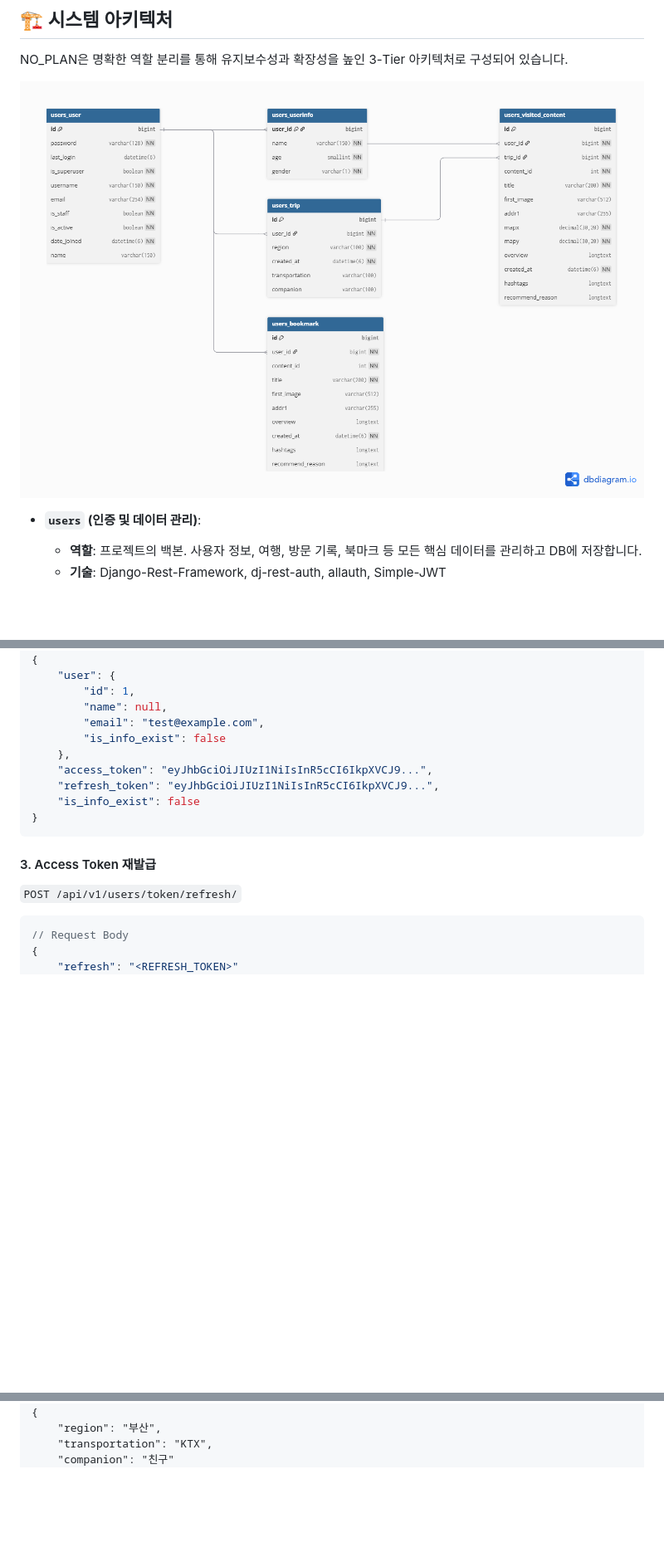
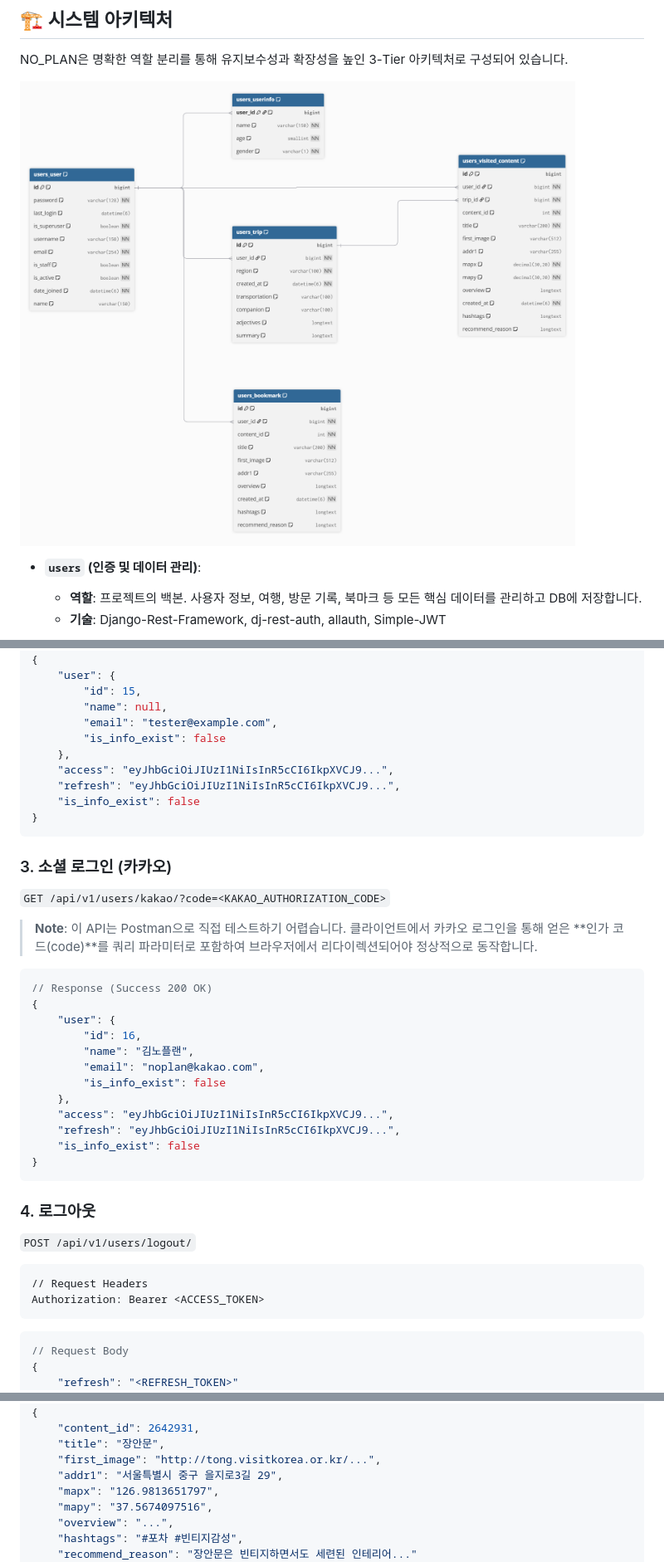
Before and after one commit to hjk2132/NO_PLAN, a Markdown page: README.md, 3 parts joined by grey strips. Shown: that part at 83% size. Drawn GitHub-style; pictures changed too: Assets/db_diagram.png; blank space fills up the shorter version.

Commit message:
Fix: README.md 갱신 및 db-diagram 갱신

````diff
--- a/README.md
+++ b/README.md
@@ -202,19 +210,43 @@ python manage.py runserver
 // Response (Success 200 OK)
 {
     "user": {
-        "id": 1,
+        "id": 15,
         "name": null,
-        "email": "test@example.com",
+        "email": "tester@example.com",
         "is_info_exist": false
     },
-    "access_token": "eyJhbGciOiJIUzI1NiIsInR5cCI6IkpXVCJ9...",
-    "refresh_token": "eyJhbGciOiJIUzI1NiIsInR5cCI6IkpXVCJ9...",
+    "access": "eyJhbGciOiJIUzI1NiIsInR5cCI6IkpXVCJ9...",
+    "refresh": "eyJhbGciOiJIUzI1NiIsInR5cCI6IkpXVCJ9...",
     "is_info_exist": false
 }
 ```
 
-#### 3. Access Token 재발급
-`POST /api/v1/users/token/refresh/`
+### 3. 소셜 로그인 (카카오)
+`GET /api/v1/users/kakao/?code=<KAKAO_AUTHORIZATION_CODE>`
+
+> **Note**: 이 API는 Postman으로 직접 테스트하기 어렵습니다. 클라이언트에서 카카오 로그인을 통해 얻은 **인가 코드(code)**를 쿼리 파라미터로 포함하여 브라우저에서 리다이렉션되어야 정상적으로 동작합니다.
+
+```json
+// Response (Success 200 OK)
+{
+    "user": {
+        "id": 16,
+        "name": "김노플랜",
+        "email": "noplan@kakao.com",
+        "is_info_exist": false
+    },
+    "access": "eyJhbGciOiJIUzI1NiIsInR5cCI6IkpXVCJ9...",
+    "refresh": "eyJhbGciOiJIUzI1NiIsInR5cCI6IkpXVCJ9...",
+    "is_info_exist": false
+}
+```
+
+### 4. 로그아웃
+`POST /api/v1/users/logout/`
+```http
+// Request Headers
+Authorization: Bearer <ACCESS_TOKEN>
+```
 ```json
 // Request Body
 {
@@ -373,6 +434,12 @@ Authorization: Bearer <ACCESS_TOKEN>
 // Request Body
 {
-    "region": "부산",
-    "transportation": "KTX",
-    "companion": "친구"
+    "content_id": 2642931,
+    "title": "장안문",
+    "first_image": "http://tong.visitkorea.or.kr/...",
+    "addr1": "서울특별시 중구 을지로3길 29",
+    "mapx": "126.9813651797",
+    "mapy": "37.5674097516",
+    "overview": "...",
+    "hashtags": "#포차 #빈티지감성",
+    "recommend_reason": "장안문은 빈티지하면서도 세련된 인테리어..."
 }
````
Also changed, not shown: other parts of README.md (+240 -338 lines).
